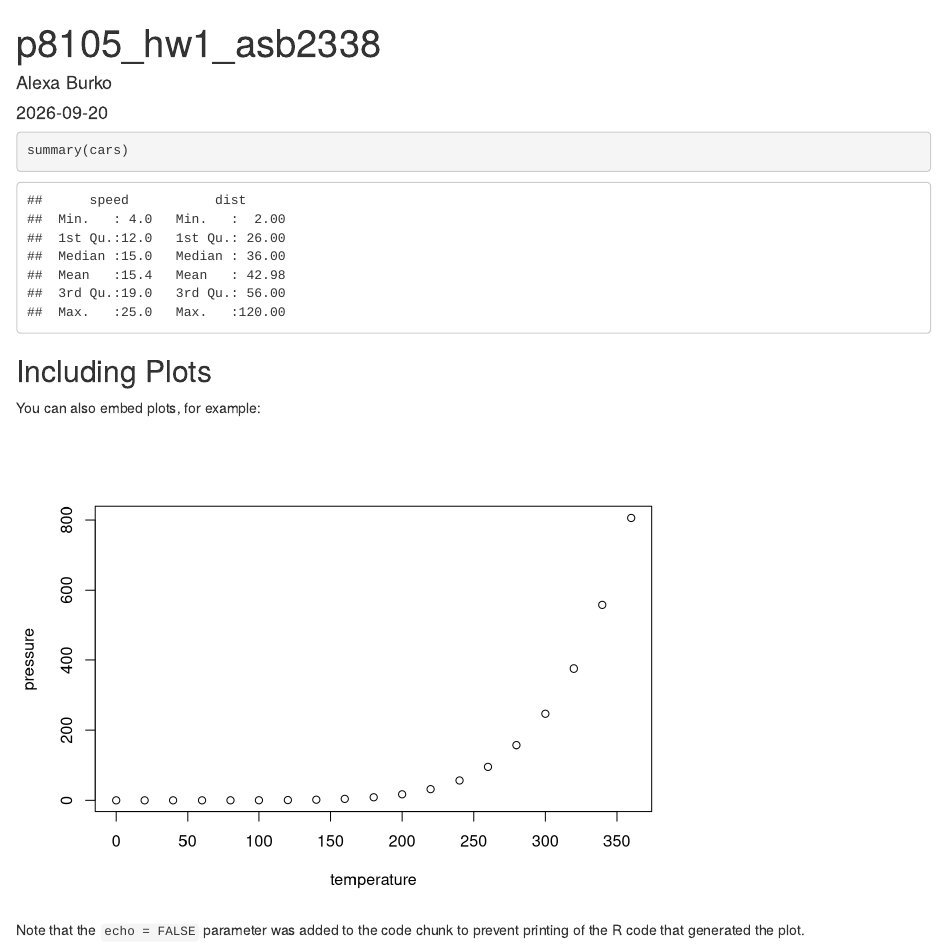
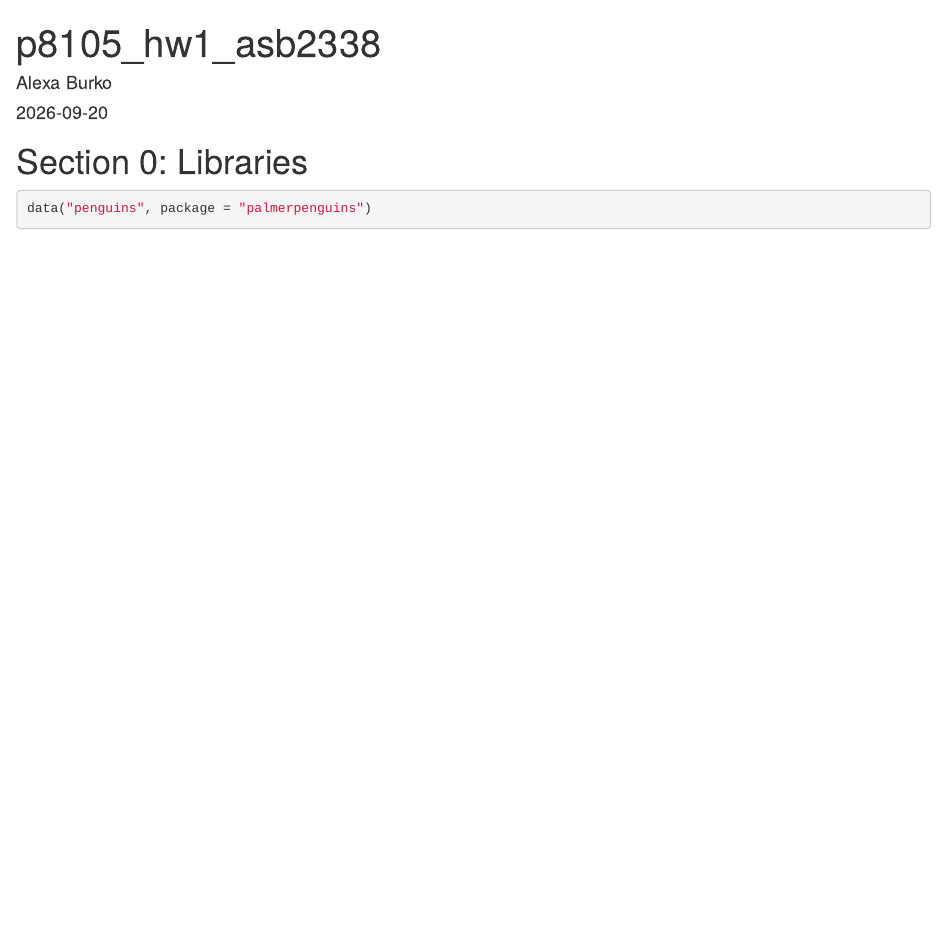
Before and after one commit to AlexaBurko/p8105_hw1_asb2338, an R Markdown document (p8105_hw1_asb2338.Rmd): the page in a window 1100 px wide, from its top. Rendered offline with R 4.5, knitr and Pandoc, with nearby package versions.

Commit message:
First parts of problem 1

````diff
--- a/p8105_hw1_asb2338.Rmd
+++ b/p8105_hw1_asb2338.Rmd
@@ -5,22 +5,7 @@
 output: html_document
 ---
 
-```{r setup, include=FALSE}
-knitr::opts_chunk$set(echo = TRUE)
+# Section 0: Libraries
+```{r}
+data("penguins", package = "palmerpenguins")
 ```
-
-
-
-```{r cars}
-summary(cars)
-```
-
-## Including Plots
-
-You can also embed plots, for example:
-
-```{r pressure, echo=FALSE}
-plot(pressure)
-```
-
-Note that the `echo = FALSE` parameter was added to the code chunk to prevent printing of the R code that generated the plot.
````
Also changed, not shown: p8105_hw1_asb2338.html.
